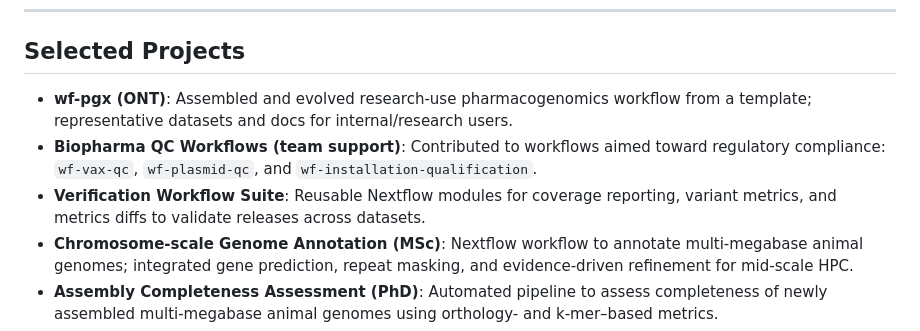
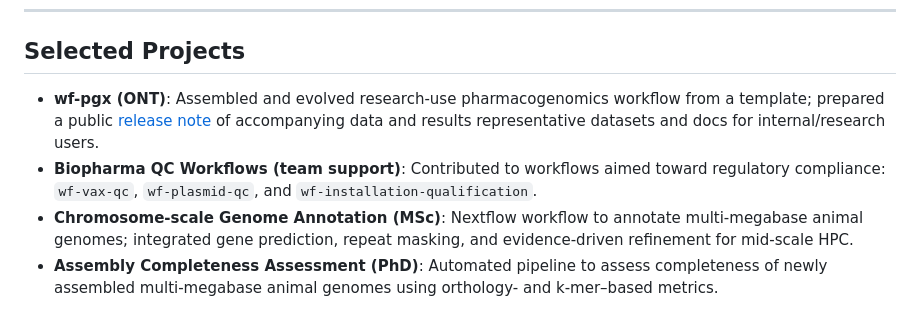
Before and after one commit to pgonzale60/pgonzale60.github.io, a Markdown page: assets/cv.md, the part around the change. Drawn GitHub-style.

Commit message:
add blogpost release link

```diff
--- a/assets/cv.md
+++ b/assets/cv.md
@@ -50,9 +50,8 @@ I use Nextflow as the backbone of bioinformatics automation, supported by Python
 ---
 
 ## Selected Projects
-- **wf-pgx (ONT)**: Assembled and evolved research-use pharmacogenomics workflow from a template; representative datasets and docs for internal/research users.
+- **wf-pgx (ONT)**: Assembled and evolved research-use pharmacogenomics workflow from a template; prepared a public [release note](https://epi2me.nanoporetech.com/pgx_as_2025.07/) of accompanying data and results representative datasets and docs for internal/research users.
 - **Biopharma QC Workflows (team support)**: Contributed to workflows aimed toward regulatory compliance: `wf-vax-qc`, `wf-plasmid-qc`, and `wf-installation-qualification`.
-- **Verification Workflow Suite**: Reusable Nextflow modules for coverage reporting, variant metrics, and metrics diffs to validate releases across datasets.
 - **Chromosome-scale Genome Annotation (MSc)**: Nextflow workflow to annotate multi‑megabase animal genomes; integrated gene prediction, repeat masking, and evidence-driven refinement for mid-scale HPC.
 - **Assembly Completeness Assessment (PhD)**: Automated pipeline to assess completeness of newly assembled multi‑megabase animal genomes using orthology- and k‑mer–based metrics.
 - **GEO Differential Expression Automation (BSc thesis)**: Automated microarray-based differential expression across dozens of GEO experiments using GNU Make; downloaded datasets and Brainarray annotations, inferred experimental designs, executed group-vs-group contrasts, and summarised results in a single table.
```
